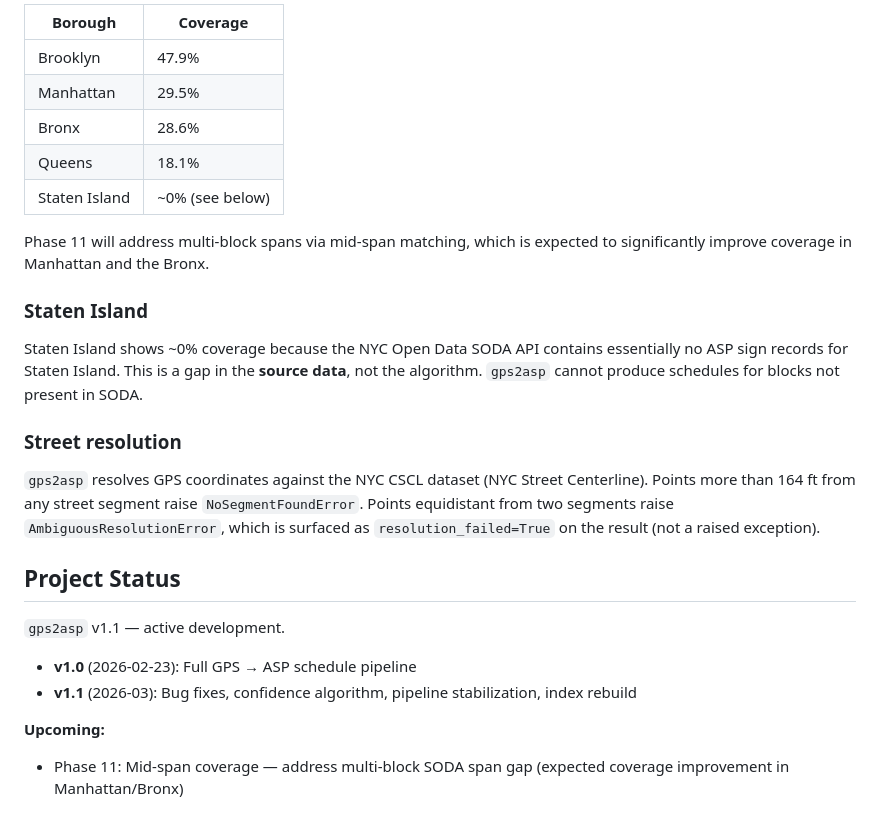
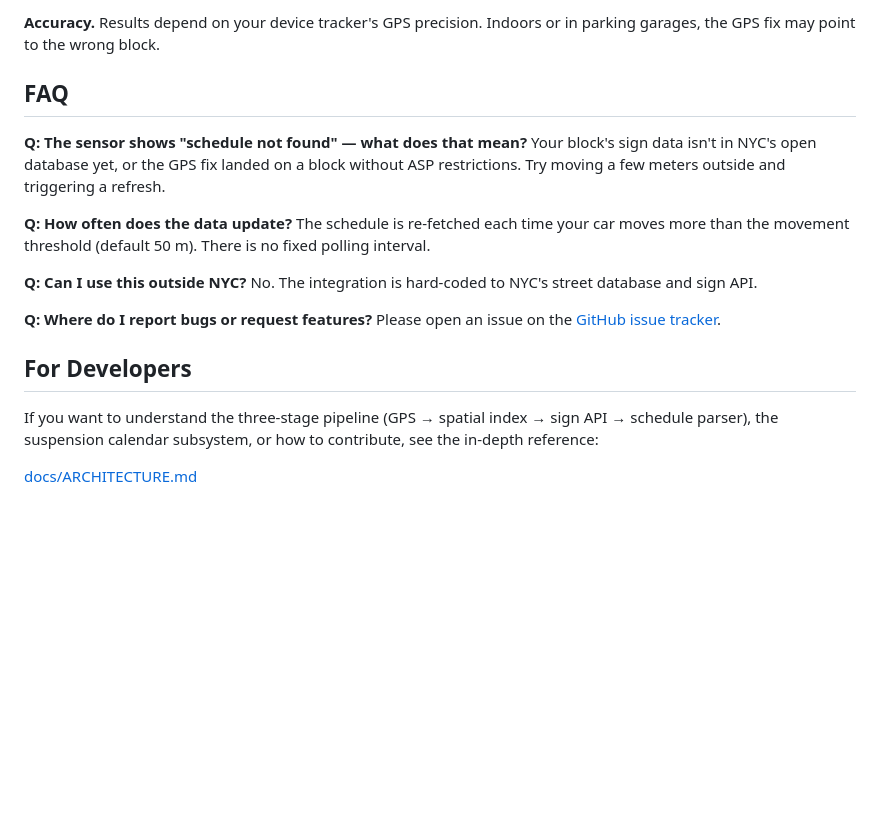
Before and after one commit to Pascal-ZeGerman/GPS2ASP-Resolver, a Markdown page: README.md, the part around one of its changes. GitHub-like rendering; blank space fills up the shorter version.

```diff
--- a/README.md
+++ b/README.md
@@ -147,34 +66,22 @@ gets matched; blocks B and C return `"no_match"`.
 
-| Borough | Coverage |
-|---------|----------|
-| Brooklyn | 47.9% |
-| Manhattan | 29.5% |
-| Bronx | 28.6% |
-| Queens | 18.1% |
-| Staten Island | ~0% (see below) |
+**Accuracy.** Results depend on your device tracker's GPS precision. Indoors or in parking garages, the GPS fix may point to the wrong block.
 
-Phase 11 will address multi-block spans via mid-span matching, which is expected to
-significantly improve coverage in Manhattan and the Bronx.
+## FAQ
 
-### Staten Island
+**Q: The sensor shows "schedule not found" — what does that mean?**
+Your block's sign data isn't in NYC's open database yet, or the GPS fix landed on a block without ASP restrictions. Try moving a few meters outside and triggering a refresh.
 
-Staten Island shows ~0% coverage because the NYC Open Data SODA API contains essentially
-no ASP sign records for Staten Island. This is a gap in the **source data**, not the
-algorithm. `gps2asp` cannot produce schedules for blocks not present in SODA.
+**Q: How often does the data update?**
+The schedule is re-fetched each time your car moves more than the movement threshold (default 50 m). There is no fixed polling interval.
 
-### Street resolution
+**Q: Can I use this outside NYC?**
+No. The integration is hard-coded to NYC's street database and sign API.
 
-`gps2asp` resolves GPS coordinates against the NYC CSCL dataset (NYC Street Centerline).
-Points more than 164 ft from any street segment raise `NoSegmentFoundError`. Points
-equidistant from two segments raise `AmbiguousResolutionError`, which is surfaced as
-`resolution_failed=True` on the result (not a raised exception).
+**Q: Where do I report bugs or request features?**
+Please open an issue on the [GitHub issue tracker](https://github.com/Pascal-ZeGerman/GPS2ASP-Resolver/issues).
 
-## Project Status
+## For Developers
 
-`gps2asp` v1.1 — active development.
+If you want to understand the three-stage pipeline (GPS → spatial index → sign API → schedule parser), the suspension calendar subsystem, or how to contribute, see the in-depth reference:
 
-- **v1.0** (2026-02-23): Full GPS → ASP schedule pipeline
-- **v1.1** (2026-03): Bug fixes, confidence algorithm, pipeline stabilization, index rebuild
-
-**Upcoming:**
-- Phase 11: Mid-span coverage — address multi-block SODA span gap (expected coverage improvement in Manhattan/Bronx)
+[docs/ARCHITECTURE.md](docs/ARCHITECTURE.md)
```
Also changed, not shown: other parts of README.md (+43 -124 lines).
